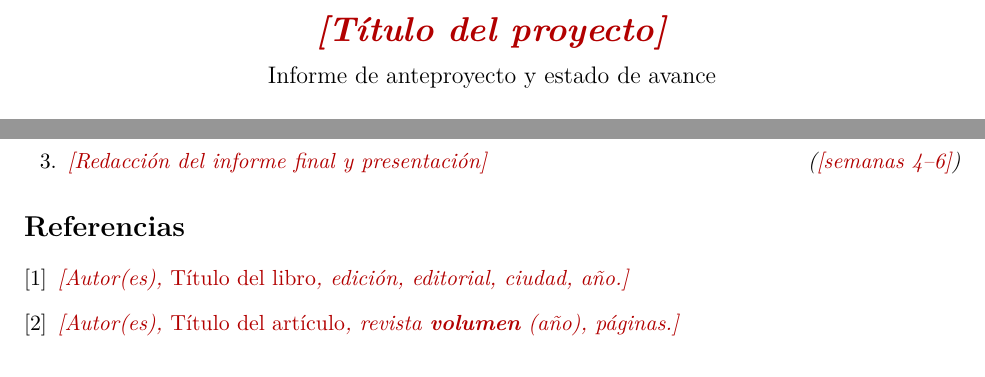
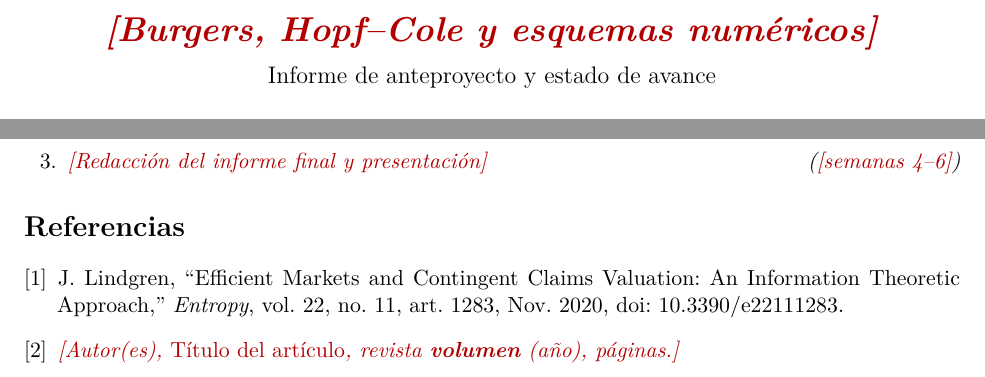
Before and after one commit to the-lebesgue-measure/Proyecto-MA0501, a LaTeX paper (documentacion/Informe_I.tex): two parts of pages 1 and 3 of 3, joined at a grey line, cut at the place of the change. Compiled offline with XeLaTeX.

```diff
--- a/documentacion/Informe_I.tex
+++ b/documentacion/Informe_I.tex
@@ -78,7 +78,7 @@
 % =====================================================================
 % DATOS DEL DOCUMENTO  (edita aquí)
 % =====================================================================
-\title{\textbf{\ph{Título del proyecto}} \\[0.4em]
+\title{\textbf{\ph{Burgers, Hopf–Cole y esquemas numéricos}} \\[0.4em]
 	\large Informe de anteproyecto y estado de avance}
 \author{%
 	{Anthonny Flores Rojas}\thanks{{Escuela de Matemáticas, Universidad de Costa Rica}. \texttt{{anthonny.flores@ucr.ac.cr}}} \and
@@ -275,8 +275,7 @@
 	% ---------------------------------------------------------------------
 	\begin{thebibliography}{9}
 
-		\bibitem{Ref1}
-		\ph{Autor(es), \emph{Título del libro}, edición, editorial, ciudad, año.}
+		\bibitem{Lindgren2020} J. Lindgren, ``Efficient Markets and Contingent Claims Valuation: An Information Theoretic Approach,'' \emph{Entropy}, vol. 22, no. 11, art. 1283, Nov. 2020, doi: 10.3390/e22111283.
 
 		\bibitem{Ref2}
 		\ph{Autor(es), \emph{Título del artículo}, revista \textbf{volumen} (año), páginas.}
```
Also changed, not shown: documentacion/Informe_I.pdf (added), 4 other files.
